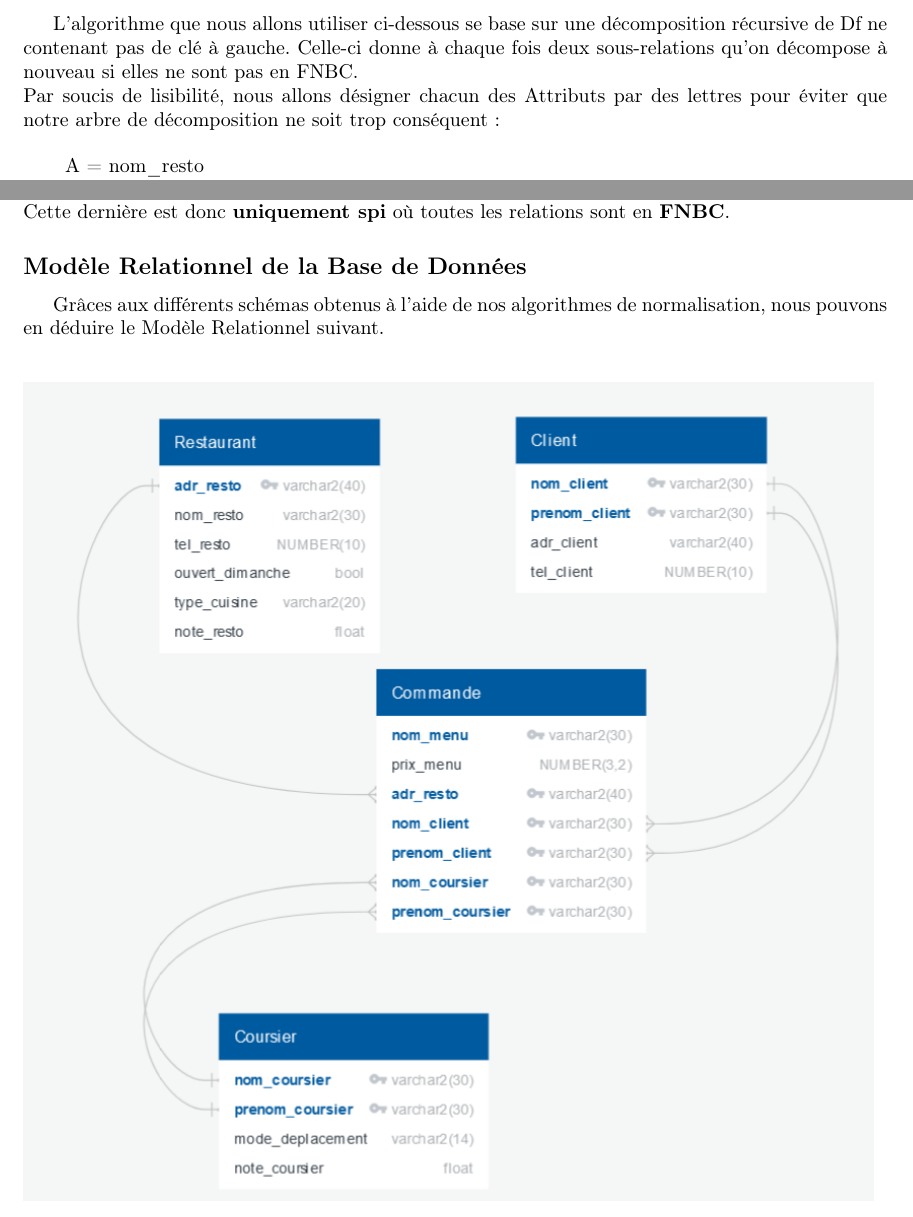
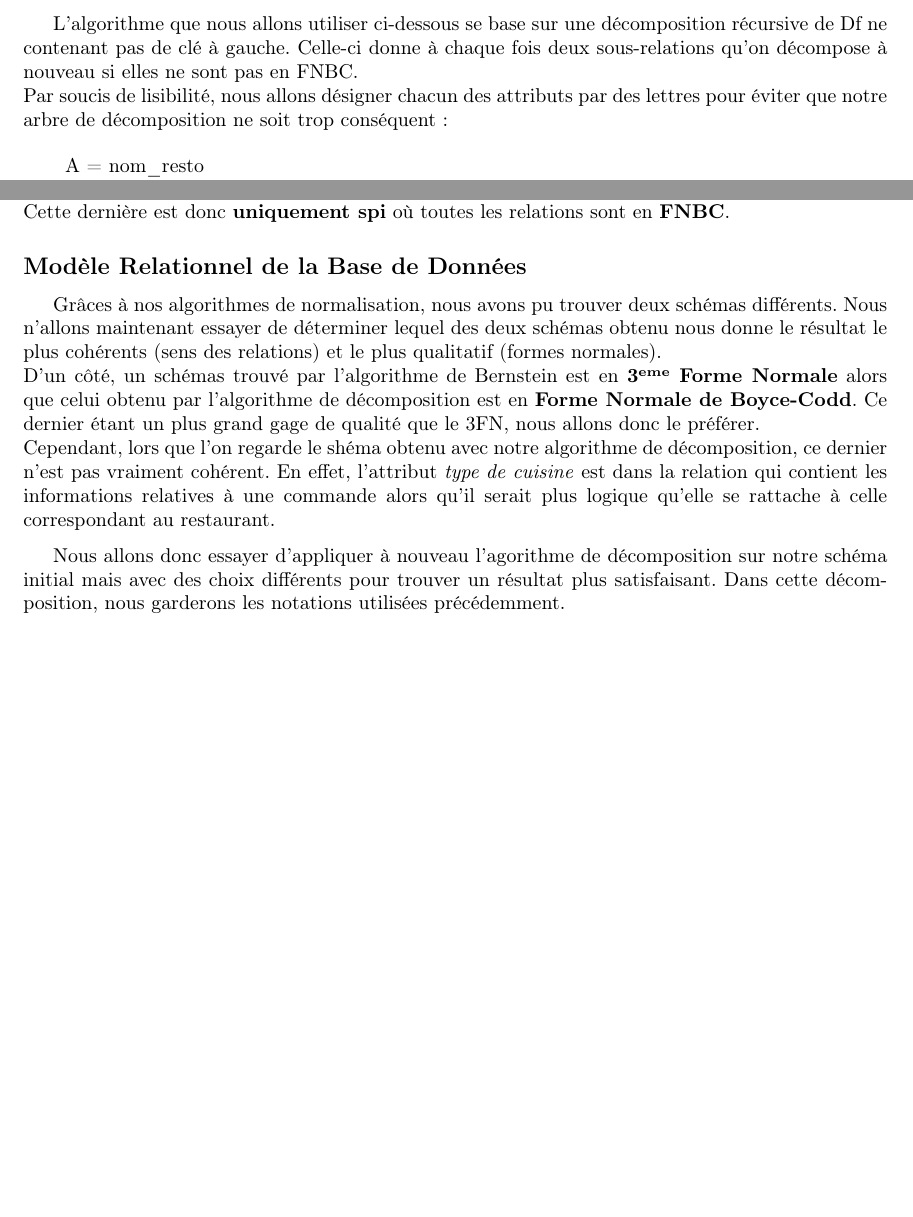
Before and after one commit to TinkyValou/DataBase-Project, a LaTeX document (Rapport/Latex/main.tex): two parts of pages 2 and 4 of 5, joined at a grey line, cut so that both start at the same text, the shorter picture padded with empty space. Compiled offline with pdfLaTeX.

Commit message:
Update Latex

```diff
--- a/Rapport/Latex/main.tex
+++ b/Rapport/Latex/main.tex
@@ -1,5 +1,5 @@
+\RequirePackage{fix-cm}
 \documentclass[french]{article}
-%\usepackage[utf8]{inputenc}
 \usepackage[a4paper, total={6in, 10in}]{geometry}
 \usepackage[T1]{fontenc}
 \usepackage{babel}
@@ -72,7 +71,7 @@
             DF$_{7}$ = \{\} et U$_{7}$ = \{adr\_resto, nom\_client, prenom\_client, nom\_menu, nom\_coursier, \newline prenom\_coursier, date\_course\}.\newline De plus, nous n'avons pas perdu d'information ni de dépendances fonctionnelles. Cette normalisation est donc \textbf{spi} et \textbf{spdf} où toutes les relations sont en \textbf{FN3}.
 
         \subsubsection *{Passage en FNBCK, Algorithme de Décomposition}
-            L'algorithme que nous allons utiliser ci-dessous se base sur une décomposition récursive de Df ne contenant pas de clé à gauche. Celle-ci donne à chaque fois deux sous-relations qu'on décompose à nouveau si elles ne sont pas en FNBC.\newline Par soucis de lisibilité, nous allons désigner chacun des Attributs par des lettres pour éviter que notre arbre de décomposition ne soit trop conséquent :
+            L'algorithme que nous allons utiliser ci-dessous se base sur une décomposition récursive de Df ne contenant pas de clé à gauche. Celle-ci donne à chaque fois deux sous-relations qu'on décompose à nouveau si elles ne sont pas en FNBC.\newline Par soucis de lisibilité, nous allons désigner chacun des attributs par des lettres pour éviter que notre arbre de décomposition ne soit trop conséquent :
             \bigskip
 
 
@@ -145,9 +144,14 @@
             On peut remarquer que nous avons perdu 2 dépendances fonctionnelles au cours de la décomposition. Cette dernière est donc \textbf{uniquement spi} où toutes les relations sont en \textbf{FNBC}.
 
         \subsection*{Modèle Relationnel de la Base de Données}
-            Grâces aux différents schémas obtenus à l'aide de nos algorithmes de normalisation, nous pouvons en déduire le Modèle Relationnel suivant.\bigskip
+            Grâces à nos algorithmes de normalisation, nous avons pu trouver deux schémas différents. Nous n'allons maintenant essayer de déterminer lequel des deux schémas obtenu nous donne le résultat le plus cohérents (sens des relations) et le plus qualitatif (formes normales).\newline
+            D'un côté, un schémas trouvé par l'algorithme de Bernstein est en \textbf{3\up{eme} Forme Normale} alors que celui obtenu par l'algorithme de décomposition est en \textbf{Forme Normale de Boyce-Codd}. Ce dernier étant un plus grand gage de qualité que le 3FN, nous allons donc le préférer.\newline
+            Cependant, lors que l'on regarde le shéma obtenu avec notre algorithme de décomposition, ce dernier n'est pas vraiment cohérent. En effet, l'attribut \emph{type de cuisine} est dans la relation qui contient les informations relatives à une commande alors qu'il serait plus logique qu'elle se rattache à celle correspondant au restaurant.\medskip
 
-            \begin{figure}[!h] %on ouvre l'environnement figure
+            Nous allons donc essayer d'appliquer à nouveau l'agorithme de décomposition sur notre schéma initial mais avec des choix différents pour trouver un résultat plus satisfaisant. Dans cette décomposition, nous garderons les notations utilisées précédemment.
+
+
+            \begin{figure}[ht] %on ouvre l'environnement figure
             \includegraphics[width = 15cm]{Image/Modele_Relationnel.png}
             \caption{Modèle Relationnel de la Base de Données \emph{Service de Livraison de Nourriture}}
             \label{image_modele_relationnel}
```
Also changed, not shown: Code/create_tables.sql (renamed from Code/create_table.sql), Rapport/Latex/main.pdf, Rapport/Latex/main.tex (14 more changed lines), 5 other files.
